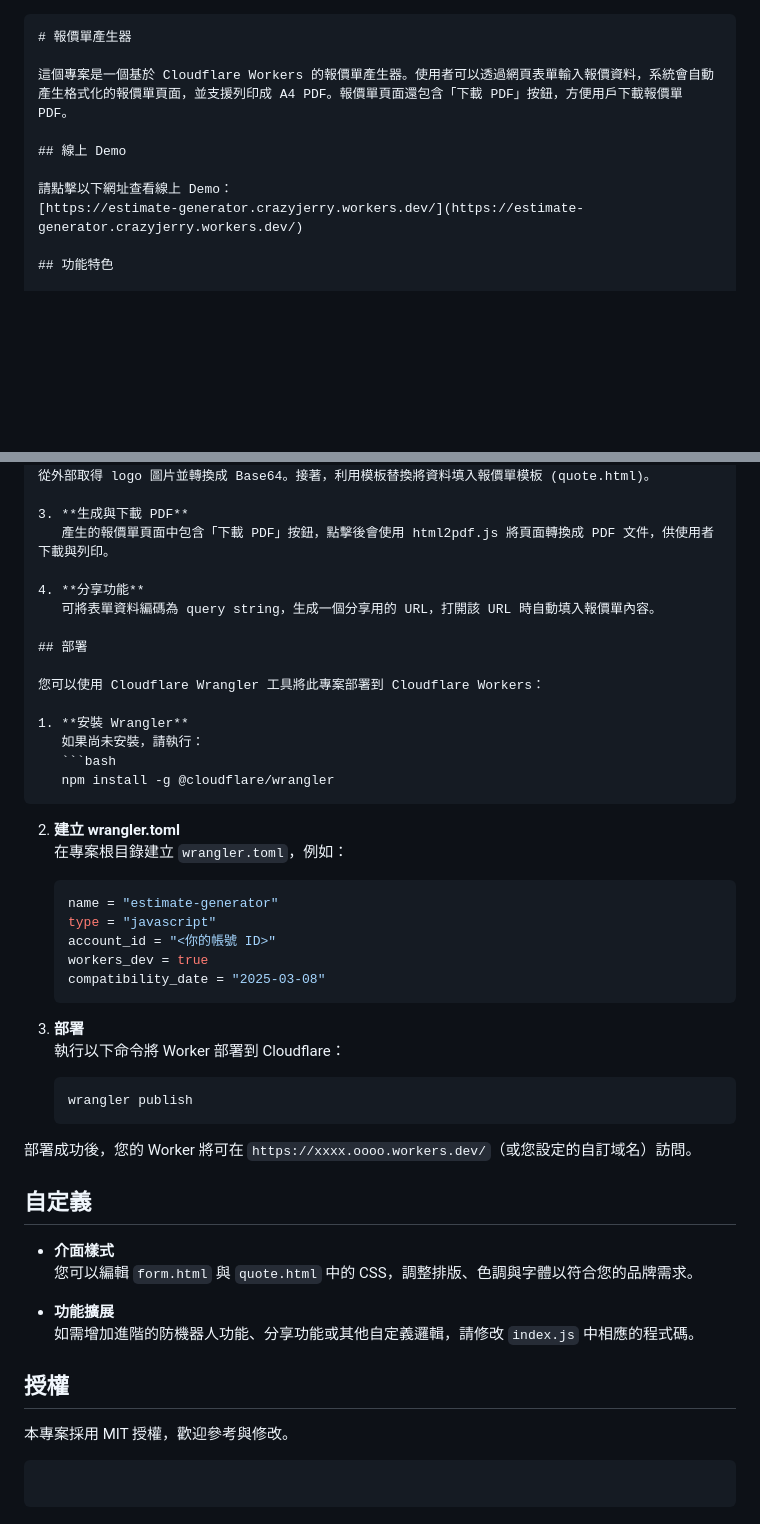
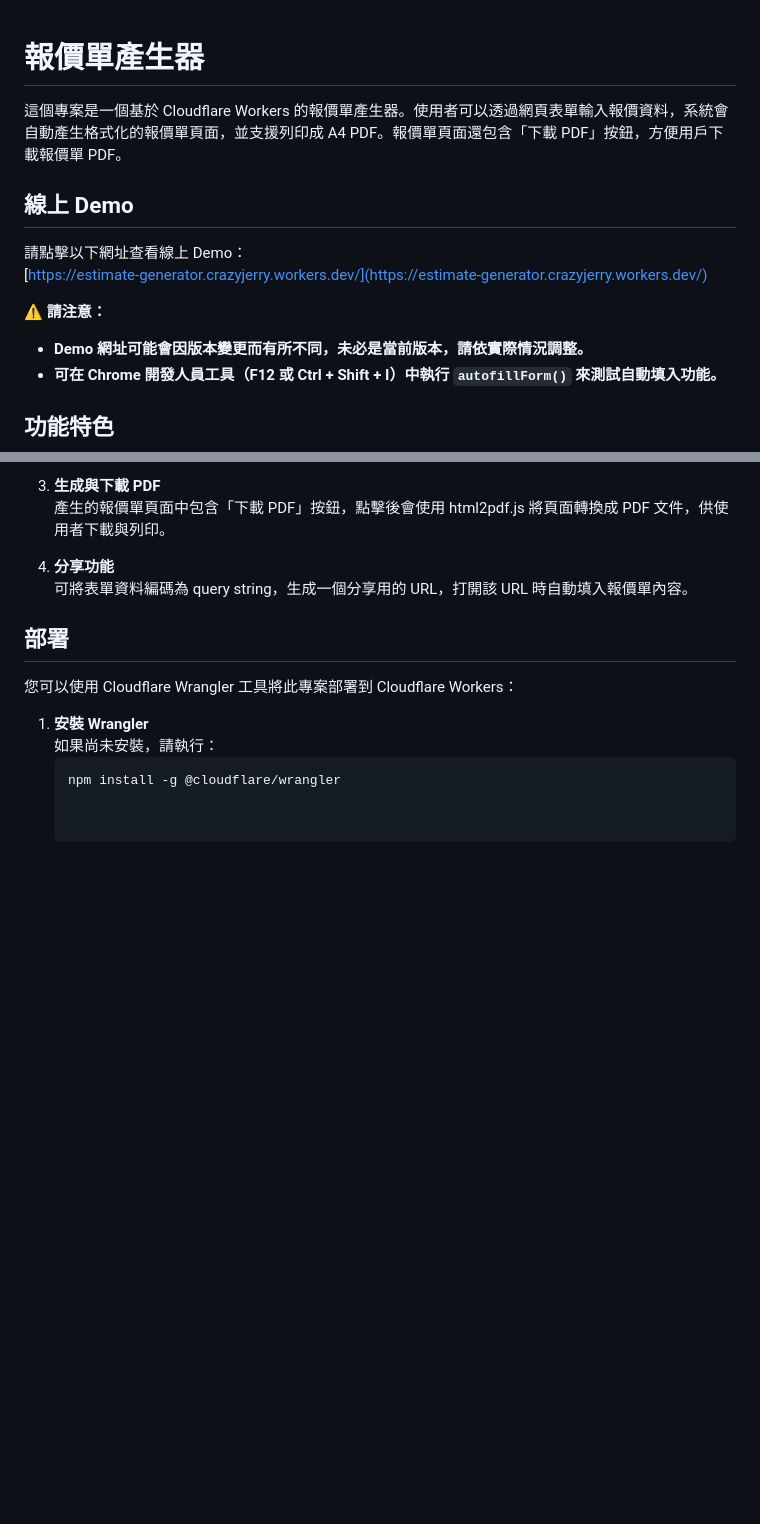
Before and after one commit to lazyjerry/estimate-generator, a Markdown page: README.md, 2 parts joined by grey strips. GitHub-like rendering; blank space fills up the shorter version.

Commit message:
添加 readme

````diff
--- a/README.md
+++ b/README.md
@@ -1,4 +1,3 @@
-```markdown
 # 報價單產生器
 
 這個專案是一個基於 Cloudflare Workers 的報價單產生器。使用者可以透過網頁表單輸入報價資料，系統會自動產生格式化的報價單頁面，並支援列印成 A4 PDF。報價單頁面還包含「下載 PDF」按鈕，方便用戶下載報價單 PDF。
@@ -7,6 +6,10 @@
 
 請點擊以下網址查看線上 Demo：
 [https://estimate-generator.crazyjerry.workers.dev/](https://estimate-generator.crazyjerry.workers.dev/)
+
+⚠ **請注意：**
+- **Demo 網址可能會因版本變更而有所不同，未必是當前版本，請依實際情況調整。**
+- **可在 Chrome 開發人員工具（F12 或 Ctrl + Shift + I）中執行 `autofillForm()` 來測試自動填入功能。**
 
 ## 功能特色
 
@@ -61,35 +64,3 @@
    如果尚未安裝，請執行：
    ```bash
    npm install -g @cloudflare/wrangler
-   ```
-
-2. **建立 wrangler.toml**
-   在專案根目錄建立 `wrangler.toml`，例如：
-   ```toml
-   name = "estimate-generator"
-   type = "javascript"
-   account_id = "<你的帳號 ID>"
-   workers_dev = true
-   compatibility_date = "2025-03-08"
-   ```
-
-3. **部署**
-   執行以下命令將 Worker 部署到 Cloudflare：
-   ```bash
-   wrangler publish
-   ```
-
-部署成功後，您的 Worker 將可在 `https://xxxx.oooo.workers.dev/`（或您設定的自訂域名）訪問。
-
-## 自定義
-
-- **介面樣式**
-  您可以編輯 `form.html` 與 `quote.html` 中的 CSS，調整排版、色調與字體以符合您的品牌需求。
-
-- **功能擴展**
-  如需增加進階的防機器人功能、分享功能或其他自定義邏輯，請修改 `index.js` 中相應的程式碼。
-
-## 授權
-
-本專案採用 MIT 授權，歡迎參考與修改。
-```
````
